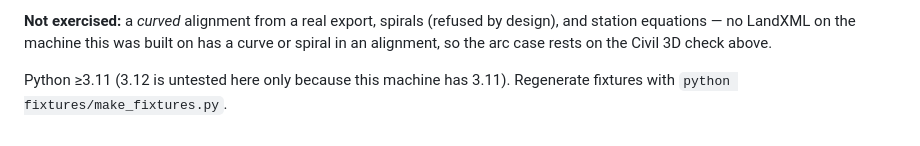
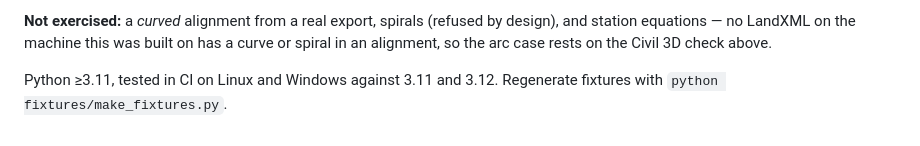
Before and after one commit to mf4633/gisc, a Markdown page: README.md, the part around the change. Drawn GitHub-style.

Commit message:
README: 3.12 and POSIX are now claims CI backs
All four matrix jobs green on the first run, so the >=3.11 line stops being
an assumption about one interpreter on one OS.

Co-Authored-By: Claude Opus 5 (1M context) <noreply@anthropic.com>
Claude-Session: https://claude.ai/code/session_011HEZKu46bQiJRLje7R6YSj

```diff
--- a/README.md
+++ b/README.md
@@ -55,5 +55,5 @@ refusing two pipes whose structures the export omitted.
 design), and station equations — no LandXML on the machine this was built on has a
 curve or spiral in an alignment, so the arc case rests on the Civil 3D check above.
 
-Python ≥3.11 (3.12 is untested here only because this machine has 3.11).
+Python ≥3.11, tested in CI on Linux and Windows against 3.11 and 3.12.
 Regenerate fixtures with `python fixtures/make_fixtures.py`.
```
